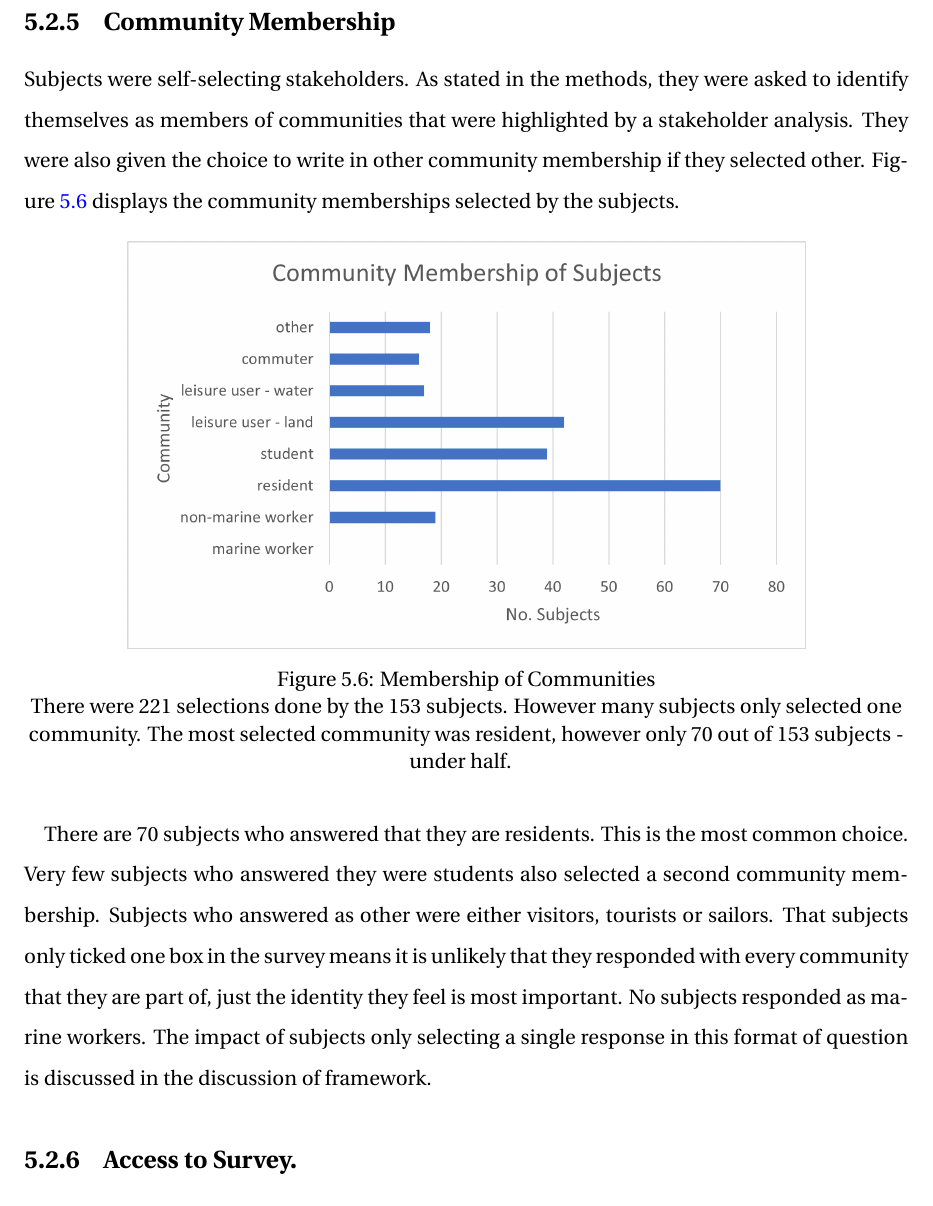
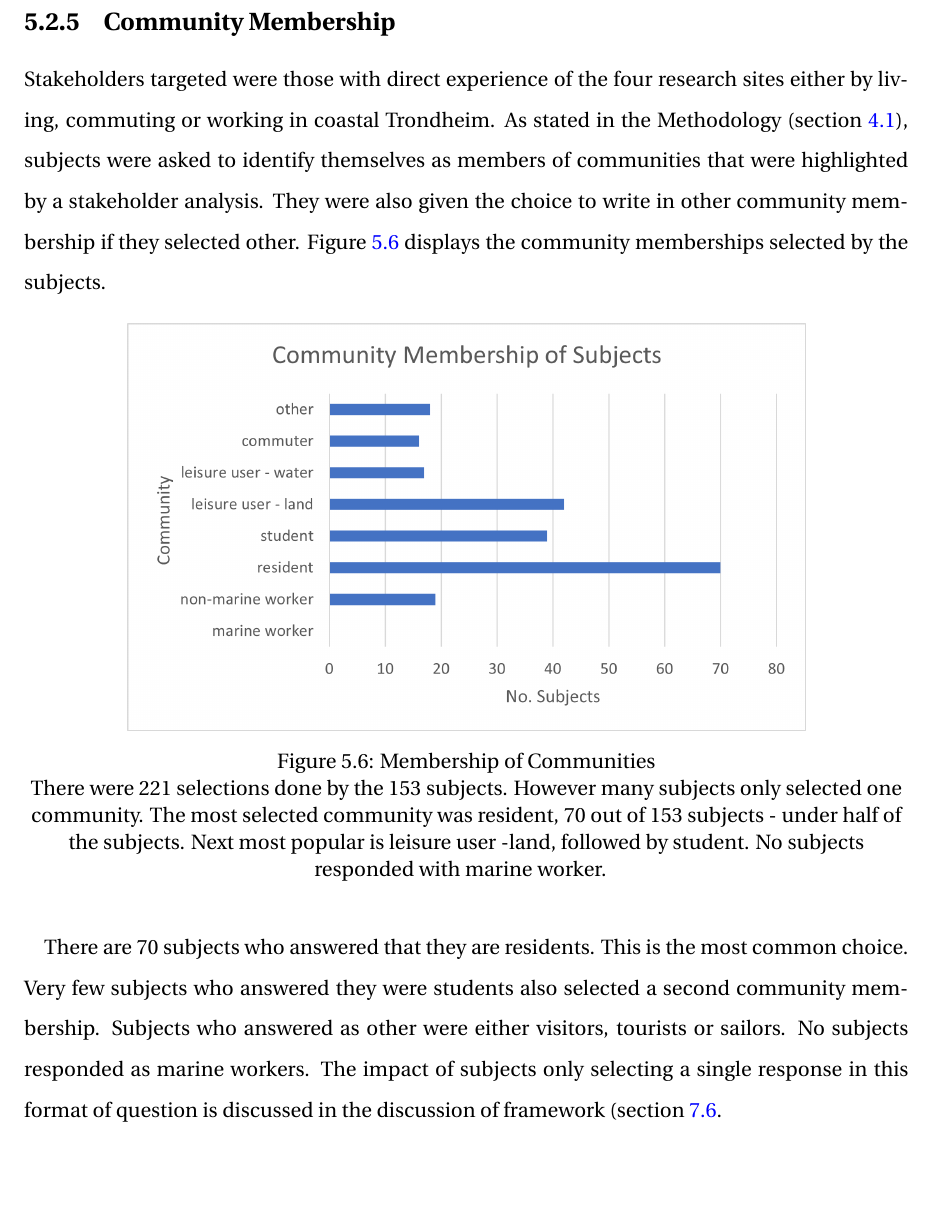
Before and after one commit to aamccormack/thesis_write, a LaTeX thesis (thesis.tex, which reads results-resturcture.tex): part of page 69 of 143 before the commit and part of page 69 of 144 after it, cut so that both start at the same text, the shorter picture padded with empty space. Compiled offline with pdfLaTeX.

Commit message:
improving results

```diff
--- a/results-resturcture.tex
+++ b/results-resturcture.tex
@@ -183,20 +183,20 @@ Social media is the most common source of information used to access information
 These highly skewed responses with a large variation in mean and standard deviation impacted the type of hypothesis testing which could be carried out as discussed in section \ref{method-data-analysis}. The lack of linearity, and asymmetrical distribution meant a non parametric hypothesis testing method was chosen, specifically the Kruskal Wallis Rank Sum Test.
 
 \subsection{Community Membership}
-Subjects were self-selecting stakeholders.  As stated in the methods, they were asked to identify themselves as members of communities that were highlighted by a stakeholder analysis. They were also given the choice to write in other community membership if they selected other. Figure \ref{fig:community_membership} displays the community memberships selected by the subjects.
+Stakeholders targeted were those with direct experience of the four research sites either by living, commuting or working in coastal Trondheim. As stated in the Methodology (section \ref{data-collection}), subjects were asked to identify themselves as members of communities that were highlighted by a stakeholder analysis. They were also given the choice to write in other community membership if they selected other. Figure \ref{fig:community_membership} displays the community memberships selected by the subjects.
 
 \begin{figure}[H]
     \centering
     \includegraphics{fig_results/com-mem-horizontal.png}
-    \caption{Membership of Communities}{ There were 221 selections done by the 153 subjects. However many subjects only selected one community. The most selected community was resident, however only 70 out of 153 subjects - under half. }
+    \caption{Membership of Communities}{ There were 221 selections done by the 153 subjects. However many subjects only selected one community. The most selected community was resident, 70 out of 153 subjects - under half of the subjects. Next most popular is leisure user -land, followed by student. No subjects responded with marine worker. }
     \label{fig:community_membership}
 \end{figure}
 \paragraph{}
 
-There are 70 subjects who answered that they are residents. This is the most common choice. Very few subjects who answered they were students also selected a second community membership. Subjects who answered as other were either visitors, tourists or sailors. That subjects only ticked one box in the survey means it is unlikely that they responded with every community that they are part of, just the identity they feel is most important. No subjects responded as marine workers. The impact of subjects only selecting a single response in this format of question is discussed in the discussion of framework.
+There are 70 subjects who answered that they are residents. This is the most common choice. Very few subjects who answered they were students also selected a second community membership. Subjects who answered as other were either visitors, tourists or sailors. No subjects responded as marine workers. The impact of subjects only selecting a single response in this format of question is discussed in the discussion of framework (section \ref{discuss-additional-considerations}.
 
 
-\subsection{Access to Survey. }
+\subsection{Access to Survey}
 Figure \ref{fig:survey_access} shows how subjects accessed the survey.
 
 \begin{figure}[H]
```
Also changed, not shown: discuss_framework.tex (+1 -1 lines), results-resturcture.tex (8 more changed lines).
